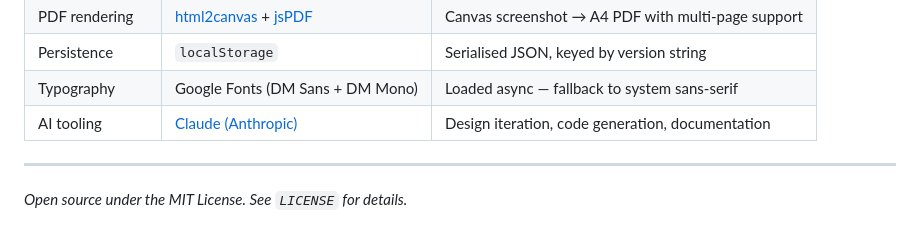
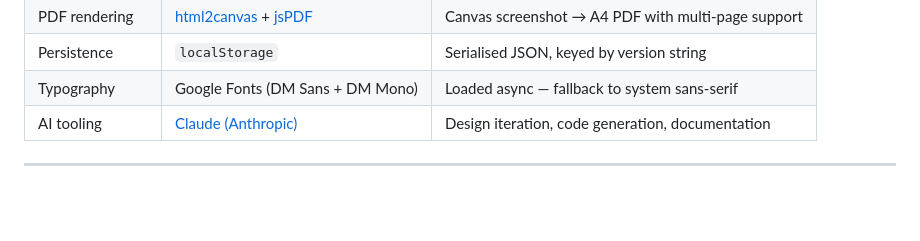
Before and after one commit to kokiltamta06/realize, a Markdown page: README.md, the part around the change. Rendered like a GitHub page; blank space fills up the shorter version.

Commit message:
project readme update

```diff
--- a/README.md
+++ b/README.md
@@ -220,7 +220,3 @@ These are documented as known issues and are prioritised in the roadmap.
 | AI tooling | [Claude (Anthropic)](https://claude.ai) | Design iteration, code generation, documentation |
 
 ---
-
-
-
-*Open source under the MIT License. See `LICENSE` for details.*
```
